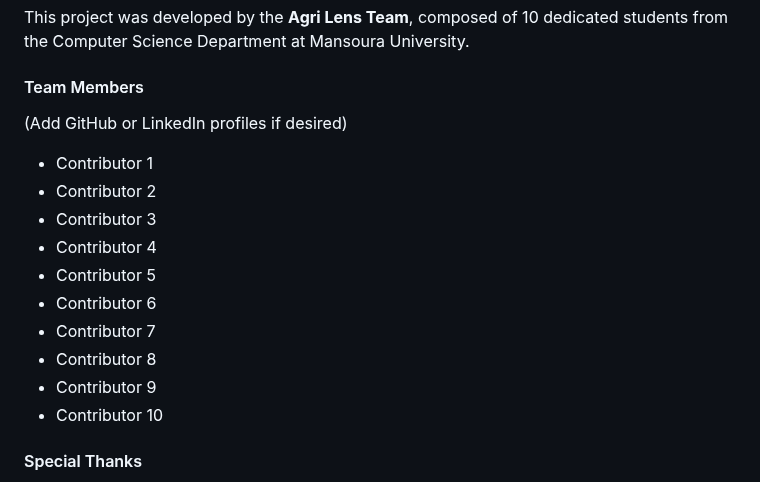
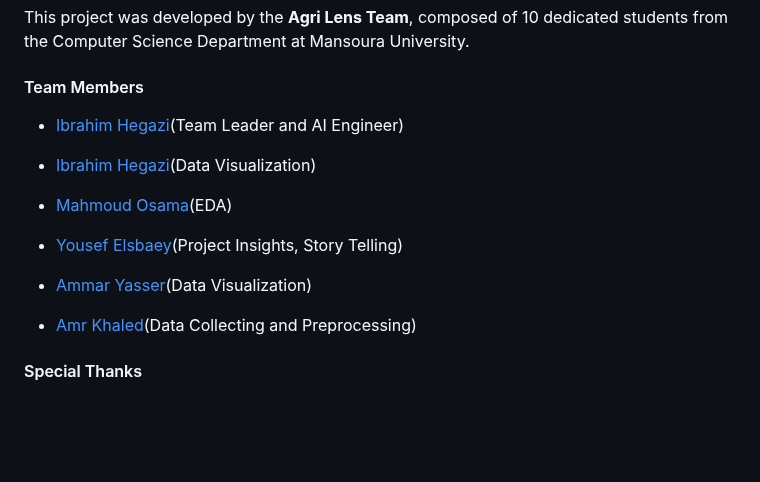
Before and after one commit to Ibrahim-Hegazi/Agri-Lens, a Markdown page: README.md, the part around the change. Rendered like a GitHub page; blank space fills up the shorter version.

```diff
--- a/README.md
+++ b/README.md
@@ -31,17 +31,17 @@ Agri Lens is a smart farming system that leverages embedded systems and AI to im
 This project was developed by the **Agri Lens Team**, composed of 10 dedicated students from the Computer Science Department at Mansoura University.
 
 #### Team Members
-(Add GitHub or LinkedIn profiles if desired)
-- Contributor 1
-- Contributor 2
-- Contributor 3
-- Contributor 4
-- Contributor 5
-- Contributor 6
-- Contributor 7
-- Contributor 8
-- Contributor 9
-- Contributor 10
+* [Ibrahim Hegazi](https://github.com/Ibrahim-Hegazi)(Team Leader and AI Engineer)
+
+* [Ibrahim Hegazi](https://github.com/Ibrahim-Hegazi)(Data Visualization)
+
+* [Mahmoud Osama](https://github.com/MahmoudOsamax)(EDA)
+
+* [Yousef Elsbaey](https://github.com/joalsebaey)(Project Insights, Story Telling)
+
+* [Ammar Yasser](https://github.com/Ammaryasser4)(Data Visualization)
+
+* [Amr Khaled](https://github.com/GOAT-AK)(Data Collecting and Preprocessing)
 
 #### Special Thanks
 - **[External Hardware Consultant]** – Supported the design and implementation of the mechanical and sensor integration.
```
